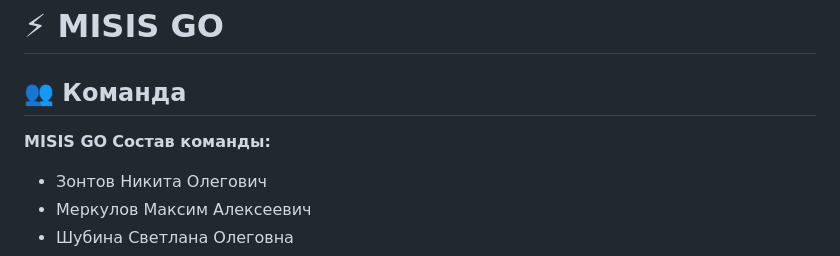
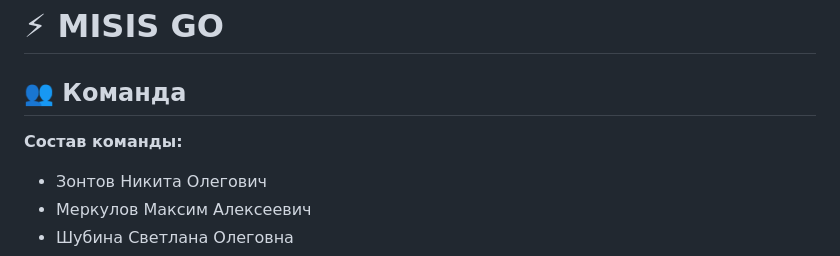
Before and after one commit to zoLikeCode/secon_tns_energo, a Markdown page: README.md, the part around the change. Drawn GitHub-style.

```diff
--- a/README.md
+++ b/README.md
@@ -2,7 +2,6 @@
 
 ## 👥 Команда
 
-**MISIS GO**
 **Состав команды:**
 - Зонтов Никита Олегович
 - Меркулов Максим Алексеевич
```
